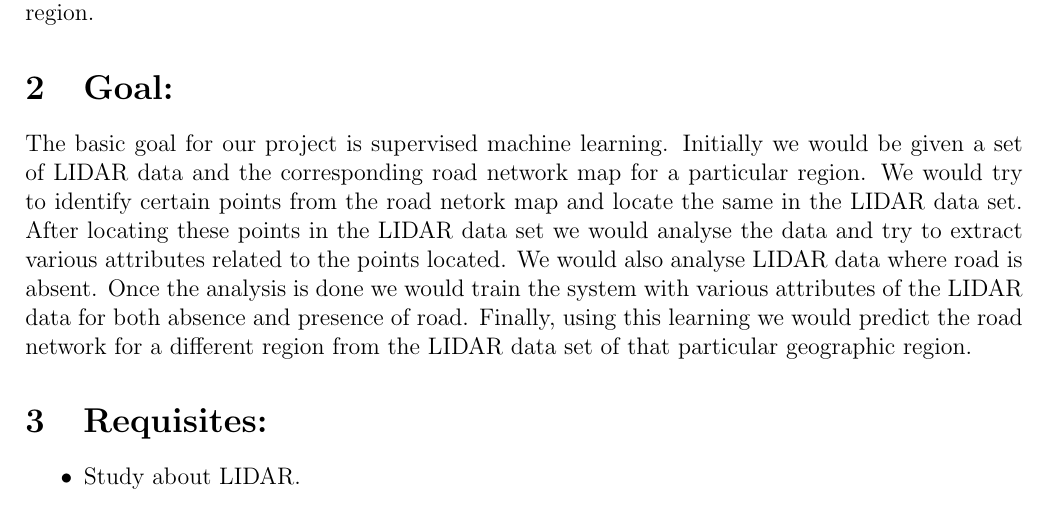
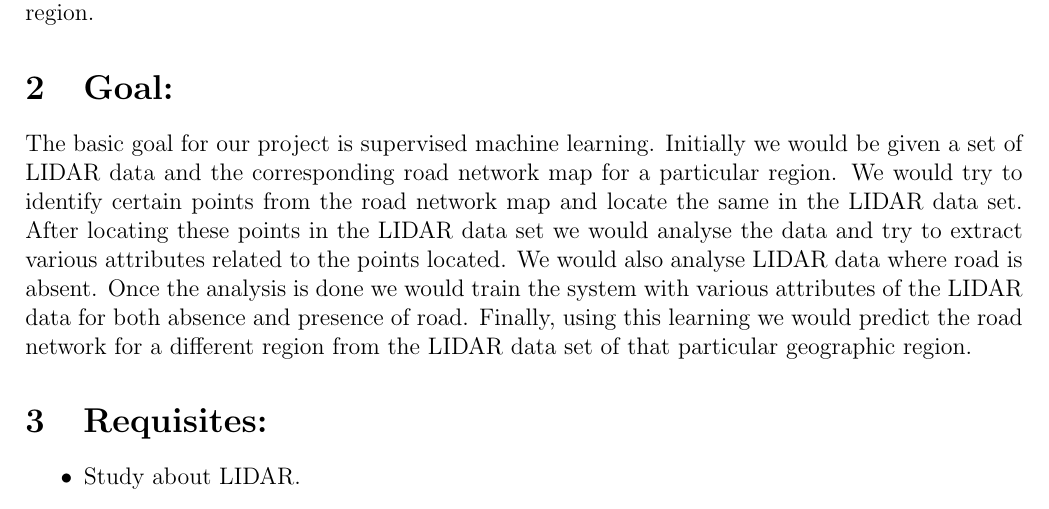
Before and after one commit to Poulomi93/Python-Project_LIDAR, a LaTeX document (Final Project Writeup.tex): part of page 1 of 4, cut so that both start at the same text. Compiled offline with pdfLaTeX.

Commit message:
Adding minor changes to the write up files

```diff
--- a/Final Project Writeup.tex
+++ b/Final Project Writeup.tex
@@ -13,7 +13,7 @@
 From a given LIDAR data set for a geographic region, extracting the road network present in that region.
 
 \section{Goal:}
-The basic goal for our project is supervised machine learning. Initially we would be given a set of LIDAR data and the corresponding road network map for a particular region. We would try to identify certain points from the road netork map and locate the same in the LIDAR data set. After locating these points in the LIDAR data set we would analyse the data and try to extract various attributes related to the points located. We would also analyse LIDAR data where road is absent. Once the analysis is done we would train the system with various attributes of the LIDAR data for both absence and presence of road. Finally, using this learning we would predict the road network for a different region from the LIDAR data set of that particular geographic region.
+The basic goal for our project is supervised machine learning. Initially we would be given a set of LIDAR data and the corresponding road network map for a particular region. We would try to identify certain points from the road network map and locate the same in the LIDAR data set. After locating these points in the LIDAR data set we would analyse the data and try to extract various attributes related to the points located. We would also analyse LIDAR data where road is absent. Once the analysis is done we would train the system with various attributes of the LIDAR data for both absence and presence of road. Finally, using this learning we would predict the road network for a different region from the LIDAR data set of that particular geographic region.
 %Given the LIDAR data, we will first learn a model for a particular topology. We would refer to another map present to understand the terrain and create features to sample out points. For instance, we would compare the LIDAR data with the map and single out points which are roads on the map and distinguish features such as latitude, longitude, colour, etc for those points. In turn we will identify a pattern and for each pixel create a training set.\\
 %A training set would be a set of points with defining features (such as colour) and label for whether they comprise of a road or not. We would try to create an image file from the data provided to visualize the problem.
 
```
Also changed, not shown: Final Project Writeup.pdf.
